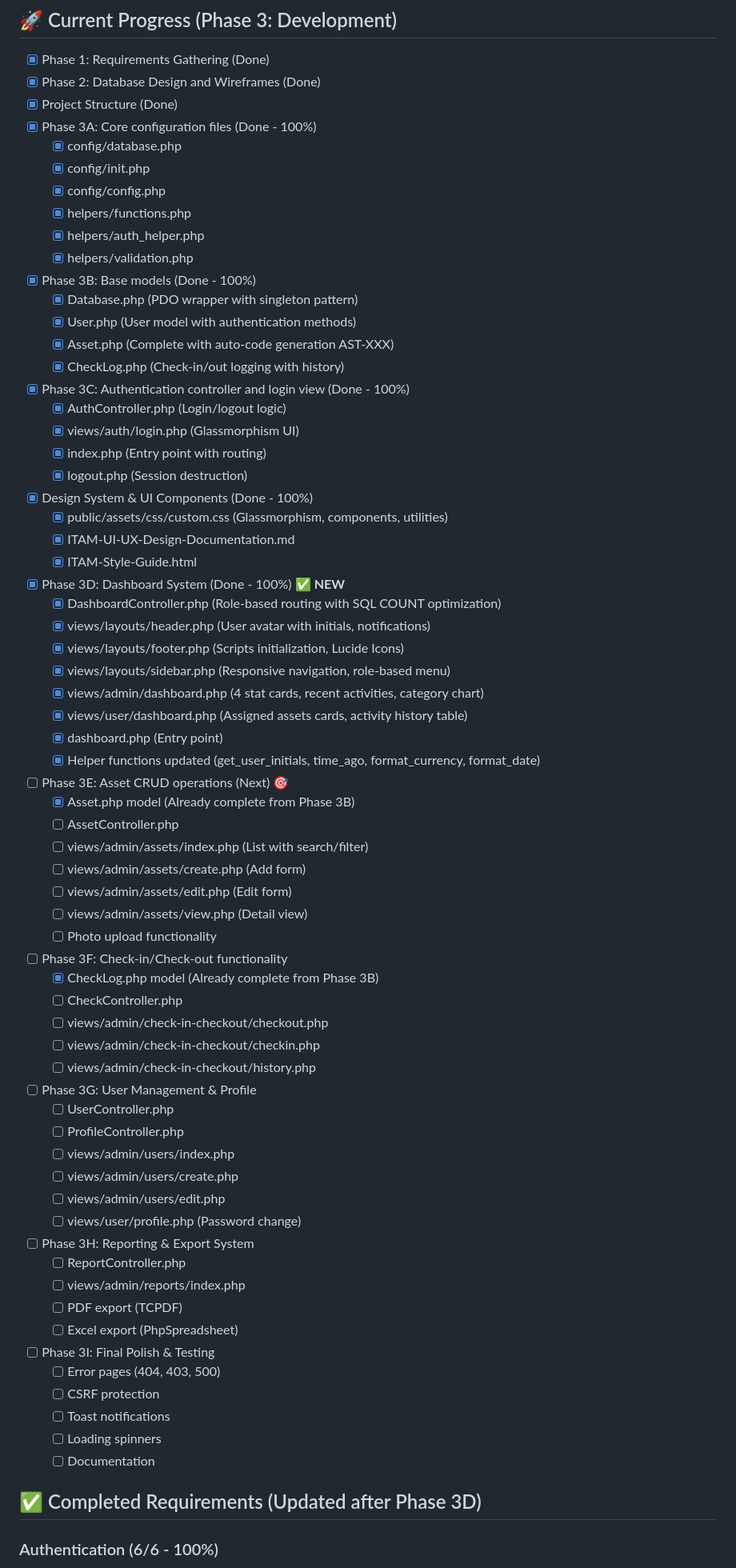
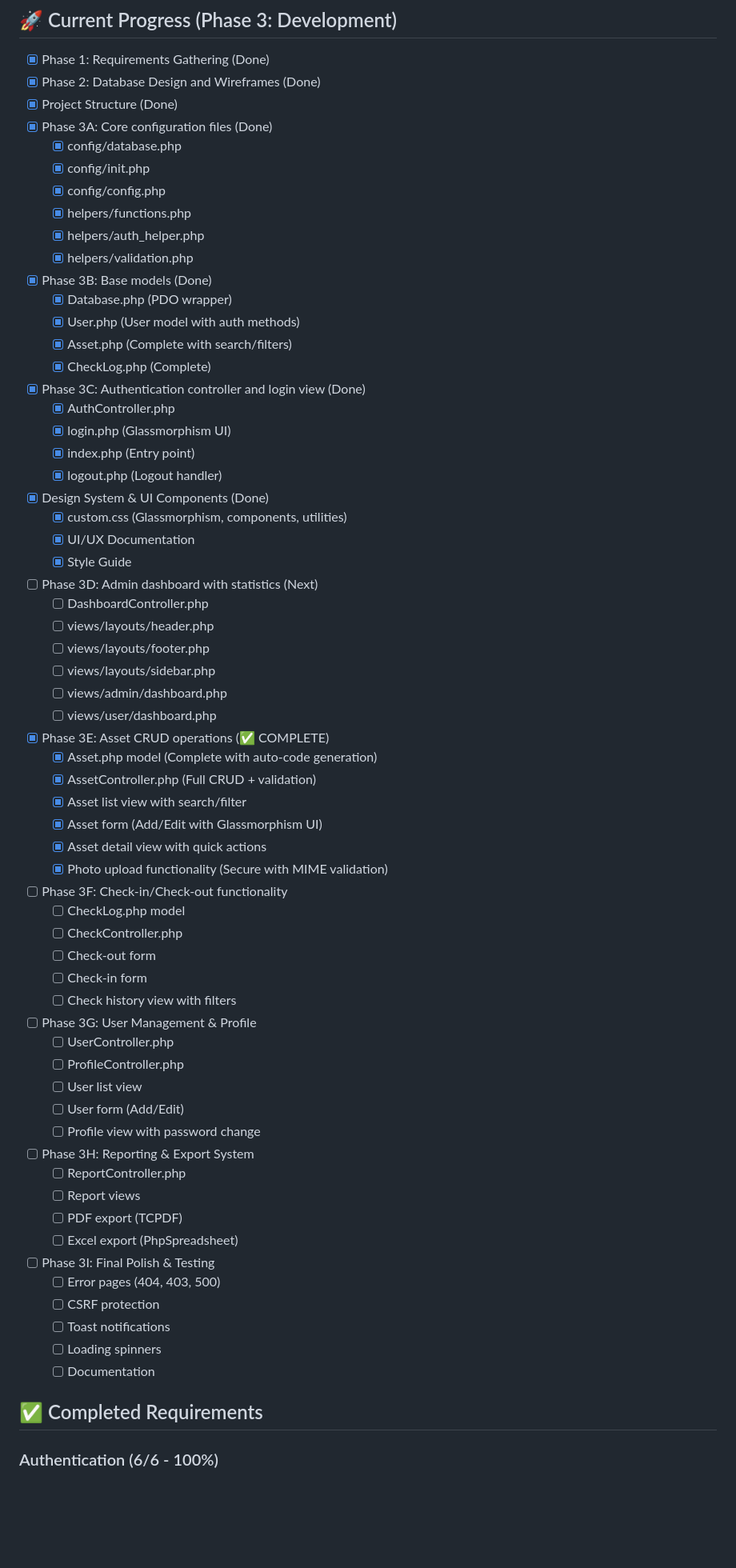
Before and after one commit to Yingyony0097/itam-system, a Markdown page: CLAUDE.md, the part around one of its changes. Shown at 80% size. GitHub-like rendering; blank space fills up the shorter version.

```diff
--- a/CLAUDE.md
+++ b/CLAUDE.md
@@ -53,60 +53,56 @@
 - [x] Phase 1: Requirements Gathering (Done)
 - [x] Phase 2: Database Design and Wireframes (Done)
 - [x] Project Structure (Done)
-- [x] Phase 3A: Core configuration files (Done - 100%)
+- [x] Phase 3A: Core configuration files (Done)
   - [x] config/database.php
   - [x] config/init.php
   - [x] config/config.php
   - [x] helpers/functions.php
   - [x] helpers/auth_helper.php
   - [x] helpers/validation.php
-- [x] Phase 3B: Base models (Done - 100%)
-  - [x] Database.php (PDO wrapper with singleton pattern)
-  - [x] User.php (User model with authentication methods)
-  - [x] Asset.php (Complete with auto-code generation AST-XXX)
-  - [x] CheckLog.php (Check-in/out logging with history)
-- [x] Phase 3C: Authentication controller and login view (Done - 100%)
-  - [x] AuthController.php (Login/logout logic)
-  - [x] views/auth/login.php (Glassmorphism UI)
-  - [x] index.php (Entry point with routing)
-  - [x] logout.php (Session destruction)
-- [x] Design System & UI Components (Done - 100%)
-  - [x] public/assets/css/custom.css (Glassmorphism, components, utilities)
-  - [x] ITAM-UI-UX-Design-Documentation.md
-  - [x] ITAM-Style-Guide.html
-- [x] Phase 3D: Dashboard System (Done - 100%) ✅ **NEW**
-  - [x] DashboardController.php (Role-based routing with SQL COUNT optimization)
-  - [x] views/layouts/header.php (User avatar with initials, notifications)
-  - [x] views/layouts/footer.php (Scripts initialization, Lucide Icons)
-  - [x] views/layouts/sidebar.php (Responsive navigation, role-based menu)
-  - [x] views/admin/dashboard.php (4 stat cards, recent activities, category chart)
-  - [x] views/user/dashboard.php (Assigned assets cards, activity history table)
-  - [x] dashboard.php (Entry point)
-  - [x] Helper functions updated (get_user_initials, time_ago, format_currency, format_date)
-- [ ] Phase 3E: Asset CRUD operations (Next) 🎯
-  - [x] Asset.php model (Already complete from Phase 3B)
-  - [ ] AssetController.php
-  - [ ] views/admin/assets/index.php (List with search/filter)
-  - [ ] views/admin/assets/create.php (Add form)
-  - [ ] views/admin/assets/edit.php (Edit form)
-  - [ ] views/admin/assets/view.php (Detail view)
-  - [ ] Photo upload functionality
+- [x] Phase 3B: Base models (Done)
+  - [x] Database.php (PDO wrapper)
+  - [x] User.php (User model with auth methods)
+  - [x] Asset.php (Complete with search/filters)
+  - [x] CheckLog.php (Complete)
+- [x] Phase 3C: Authentication controller and login view (Done)
+  - [x] AuthController.php
+  - [x] login.php (Glassmorphism UI)
+  - [x] index.php (Entry point)
+  - [x] logout.php (Logout handler)
+- [x] Design System & UI Components (Done)
+  - [x] custom.css (Glassmorphism, components, utilities)
+  - [x] UI/UX Documentation
+  - [x] Style Guide
+- [ ] Phase 3D: Admin dashboard with statistics (Next)
+  - [ ] DashboardController.php
+  - [ ] views/layouts/header.php
+  - [ ] views/layouts/footer.php
+  - [ ] views/layouts/sidebar.php
+  - [ ] views/admin/dashboard.php
+  - [ ] views/user/dashboard.php
+- [x] Phase 3E: Asset CRUD operations (✅ COMPLETE)
+  - [x] Asset.php model (Complete with auto-code generation)
+  - [x] AssetController.php (Full CRUD + validation)
+  - [x] Asset list view with search/filter
+  - [x] Asset form (Add/Edit with Glassmorphism UI)
+  - [x] Asset detail view with quick actions
+  - [x] Photo upload functionality (Secure with MIME validation)
 - [ ] Phase 3F: Check-in/Check-out functionality
-  - [x] CheckLog.php model (Already complete from Phase 3B)
+  - [ ] CheckLog.php model
   - [ ] CheckController.php
-  - [ ] views/admin/check-in-checkout/checkout.php
-  - [ ] views/admin/check-in-checkout/checkin.php
-  - [ ] views/admin/check-in-checkout/history.php
+  - [ ] Check-out form
+  - [ ] Check-in form
+  - [ ] Check history view with filters
 - [ ] Phase 3G: User Management & Profile
   - [ ] UserController.php
   - [ ] ProfileController.php
-  - [ ] views/admin/users/index.php
-  - [ ] views/admin/users/create.php
-  - [ ] views/admin/users/edit.php
-  - [ ] views/user/profile.php (Password change)
+  - [ ] User list view
+  - [ ] User form (Add/Edit)
+  - [ ] Profile view with password change
 - [ ] Phase 3H: Reporting & Export System
   - [ ] ReportController.php
-  - [ ] views/admin/reports/index.php
+  - [ ] Report views
   - [ ] PDF export (TCPDF)
   - [ ] Excel export (PhpSpreadsheet)
 - [ ] Phase 3I: Final Polish & Testing
@@ -116,7 +112,7 @@
   - [ ] Loading spinners
   - [ ] Documentation
 
-## ✅ Completed Requirements (Updated after Phase 3D)
+## ✅ Completed Requirements
 
 ### Authentication (6/6 - 100%)
 - ✅ REQ-AUTH-001: User login with email/password
```
Also changed, not shown: other parts of CLAUDE.md (+126 -103 lines).
